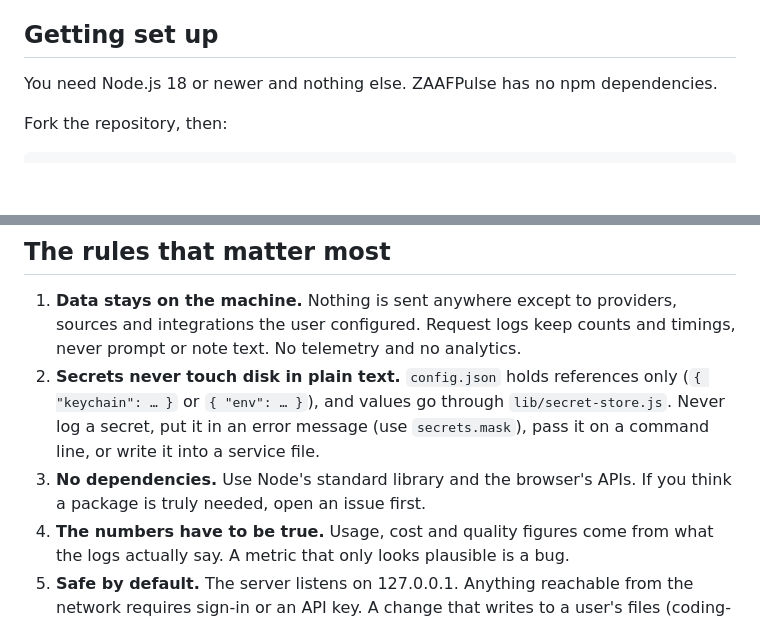
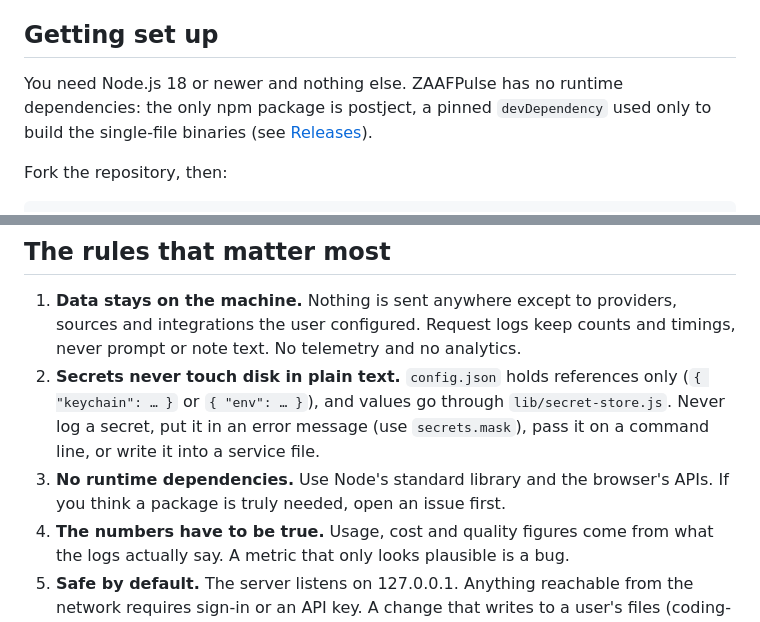
Before and after one commit to rifqifitriady/ZAAFPulse, a Markdown page: CONTRIBUTING.md, 2 parts joined by grey strips. GitHub-like rendering; blank space fills up the shorter version.

Commit message:
Say ZAAFPulse has no runtime dependencies, with postject as a build-only devDependency

```diff
--- a/CONTRIBUTING.md
+++ b/CONTRIBUTING.md
@@ -13,7 +13,7 @@ You do not need to get everything below right, and it is fine if this is your fi
 
 ## Getting set up
 
-You need Node.js 18 or newer and nothing else. ZAAFPulse has no npm dependencies.
+You need Node.js 18 or newer and nothing else. ZAAFPulse has no runtime dependencies: the only npm package is postject, a pinned `devDependency` used only to build the single-file binaries (see [Releases](#releases)).
 
 Fork the repository, then:
 
@@ -57,7 +57,7 @@ docs/                install guide, integrations, README media
 
 1. **Data stays on the machine.** Nothing is sent anywhere except to providers, sources and integrations the user configured. Request logs keep counts and timings, never prompt or note text. No telemetry and no analytics.
 2. **Secrets never touch disk in plain text.** `config.json` holds references only (`{ "keychain": … }` or `{ "env": … }`), and values go through `lib/secret-store.js`. Never log a secret, put it in an error message (use `secrets.mask`), pass it on a command line, or write it into a service file.
-3. **No dependencies.** Use Node's standard library and the browser's APIs. If you think a package is truly needed, open an issue first.
+3. **No runtime dependencies.** Use Node's standard library and the browser's APIs. If you think a package is truly needed, open an issue first.
 4. **The numbers have to be true.** Usage, cost and quality figures come from what the logs actually say. A metric that only looks plausible is a bug.
 5. **Safe by default.** The server listens on 127.0.0.1. Anything reachable from the network requires sign-in or an API key. A change that writes to a user's files (coding-tool configs, MCP client configs, skills) needs an explicit click or command, plus a backup or revert.
 
```
